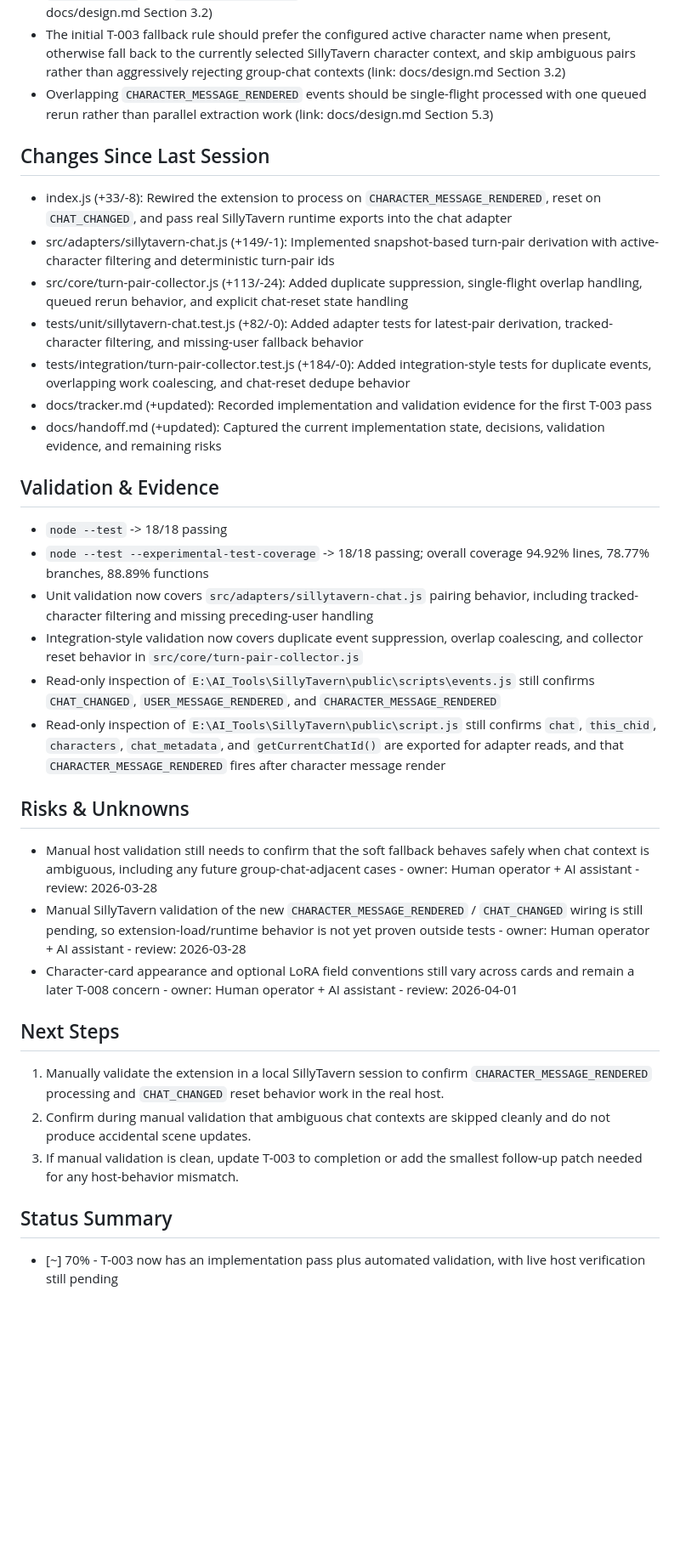
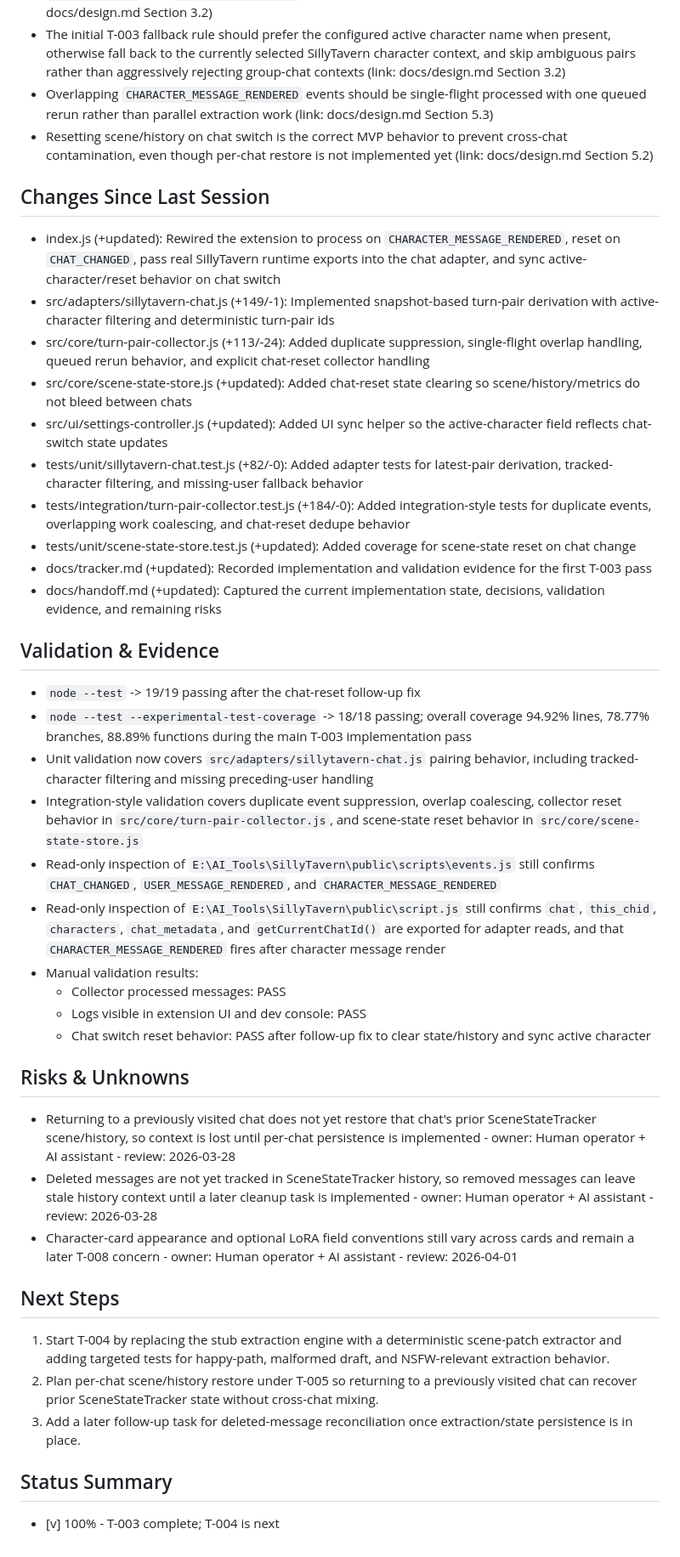
Before and after one commit to krizzis/SST, a Markdown page: docs/handoff.md, the part around one of its changes. Shown at 85% size. Rendered like a GitHub page; blank space fills up the shorter version.

Commit message:
docs(session): close out t-003 validation

```diff
--- a/docs/handoff.md
+++ b/docs/handoff.md
@@ -18,33 +19,41 @@
 - The adapter should re-read current runtime state from `chat`, `this_chid`, `characters`, `chat_metadata`, and `getCurrentChatId()` rather than relying only on event payload arguments (link: docs/design.md Section 3.2)
 - The initial T-003 fallback rule should prefer the configured active character name when present, otherwise fall back to the currently selected SillyTavern character context, and skip ambiguous pairs rather than aggressively rejecting group-chat contexts (link: docs/design.md Section 3.2)
 - Overlapping `CHARACTER_MESSAGE_RENDERED` events should be single-flight processed with one queued rerun rather than parallel extraction work (link: docs/design.md Section 5.3)
+- Resetting scene/history on chat switch is the correct MVP behavior to prevent cross-chat contamination, even though per-chat restore is not implemented yet (link: docs/design.md Section 5.2)
 
 ## Changes Since Last Session
-- index.js (+33/-8): Rewired the extension to process on `CHARACTER_MESSAGE_RENDERED`, reset on `CHAT_CHANGED`, and pass real SillyTavern runtime exports into the chat adapter
+- index.js (+updated): Rewired the extension to process on `CHARACTER_MESSAGE_RENDERED`, reset on `CHAT_CHANGED`, pass real SillyTavern runtime exports into the chat adapter, and sync active-character/reset behavior on chat switch
 - src/adapters/sillytavern-chat.js (+149/-1): Implemented snapshot-based turn-pair derivation with active-character filtering and deterministic turn-pair ids
-- src/core/turn-pair-collector.js (+113/-24): Added duplicate suppression, single-flight overlap handling, queued rerun behavior, and explicit chat-reset state handling
+- src/core/turn-pair-collector.js (+113/-24): Added duplicate suppression, single-flight overlap handling, queued rerun behavior, and explicit chat-reset collector handling
+- src/core/scene-state-store.js (+updated): Added chat-reset state clearing so scene/history/metrics do not bleed between chats
+- src/ui/settings-controller.js (+updated): Added UI sync helper so the active-character field reflects chat-switch state updates
 - tests/unit/sillytavern-chat.test.js (+82/-0): Added adapter tests for latest-pair derivation, tracked-character filtering, and missing-user fallback behavior
 - tests/integration/turn-pair-collector.test.js (+184/-0): Added integration-style tests for duplicate events, overlapping work coalescing, and chat-reset dedupe behavior
+- tests/unit/scene-state-store.test.js (+updated): Added coverage for scene-state reset on chat change
 - docs/tracker.md (+updated): Recorded implementation and validation evidence for the first T-003 pass
 - docs/handoff.md (+updated): Captured the current implementation state, decisions, validation evidence, and remaining risks
 
 ## Validation & Evidence
-- `node --test` -> 18/18 passing
-- `node --test --experimental-test-coverage` -> 18/18 passing; overall coverage 94.92% lines, 78.77% branches, 88.89% functions
+- `node --test` -> 19/19 passing after the chat-reset follow-up fix
+- `node --test --experimental-test-coverage` -> 18/18 passing; overall coverage 94.92% lines, 78.77% branches, 88.89% functions during the main T-003 implementation pass
 - Unit validation now covers `src/adapters/sillytavern-chat.js` pairing behavior, including tracked-character filtering and missing preceding-user handling
-- Integration-style validation now covers duplicate event suppression, overlap coalescing, and collector reset behavior in `src/core/turn-pair-collector.js`
+- Integration-style validation covers duplicate event suppression, overlap coalescing, collector reset behavior in `src/core/turn-pair-collector.js`, and scene-state reset behavior in `src/core/scene-state-store.js`
 - Read-only inspection of `E:\AI_Tools\SillyTavern\public\scripts\events.js` still confirms `CHAT_CHANGED`, `USER_MESSAGE_RENDERED`, and `CHARACTER_MESSAGE_RENDERED`
 - Read-only inspection of `E:\AI_Tools\SillyTavern\public\script.js` still confirms `chat`, `this_chid`, `characters`, `chat_metadata`, and `getCurrentChatId()` are exported for adapter reads, and that `CHARACTER_MESSAGE_RENDERED` fires after character message render
+- Manual validation results:
+  - Collector processed messages: PASS
+  - Logs visible in extension UI and dev console: PASS
+  - Chat switch reset behavior: PASS after follow-up fix to clear state/history and sync active character
 
 ## Risks & Unknowns
-- Manual host validation still needs to confirm that the soft fallback behaves safely when chat context is ambiguous, including any future group-chat-adjacent cases - owner: Human operator + AI assistant - review: 2026-03-28
-- Manual SillyTavern validation of the new `CHARACTER_MESSAGE_RENDERED` / `CHAT_CHANGED` wiring is still pending, so extension-load/runtime behavior is not yet proven outside tests - owner: Human operator + AI assistant - review: 2026-03-28
+- Returning to a previously visited chat does not yet restore that chat's prior SceneStateTracker scene/history, so context is lost until per-chat persistence is implemented - owner: Human operator + AI assistant - review: 2026-03-28
+- Deleted messages are not yet tracked in SceneStateTracker history, so removed messages can leave stale history context until a later cleanup task is implemented - owner: Human operator + AI assistant - review: 2026-03-28
 - Character-card appearance and optional LoRA field conventions still vary across cards and remain a later T-008 concern - owner: Human operator + AI assistant - review: 2026-04-01
 
 ## Next Steps
-1. Manually validate the extension in a local SillyTavern session to confirm `CHARACTER_MESSAGE_RENDERED` processing and `CHAT_CHANGED` reset behavior work in the real host.
-2. Confirm during manual validation that ambiguous chat contexts are skipped cleanly and do not produce accidental scene updates.
-3. If manual validation is clean, update T-003 to completion or add the smallest follow-up patch needed for any host-behavior mismatch.
+1. Start T-004 by replacing the stub extraction engine with a deterministic scene-patch extractor and adding targeted tests for happy-path, malformed draft, and NSFW-relevant extraction behavior.
+2. Plan per-chat scene/history restore under T-005 so returning to a previously visited chat can recover prior SceneStateTracker state without cross-chat mixing.
+3. Add a later follow-up task for deleted-message reconciliation once extraction/state persistence is in place.
 
 ## Status Summary
-- [~] 70% - T-003 now has an implementation pass plus automated validation, with live host verification still pending
+- [v] 100% - T-003 complete; T-004 is next
```
Also changed, not shown: other parts of docs/handoff.md (+6 -5 lines), docs/tracker.md (+30 -28 lines).
